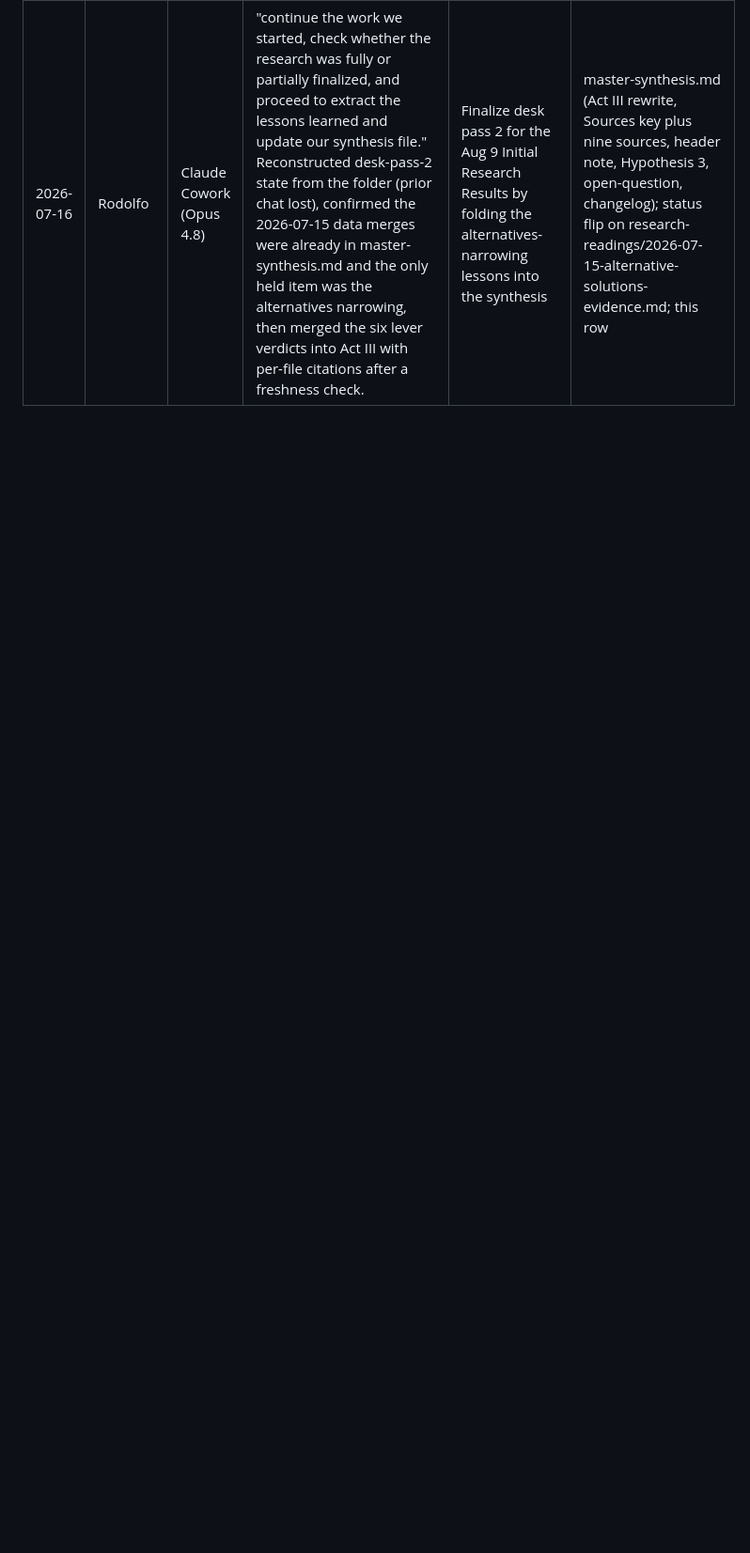
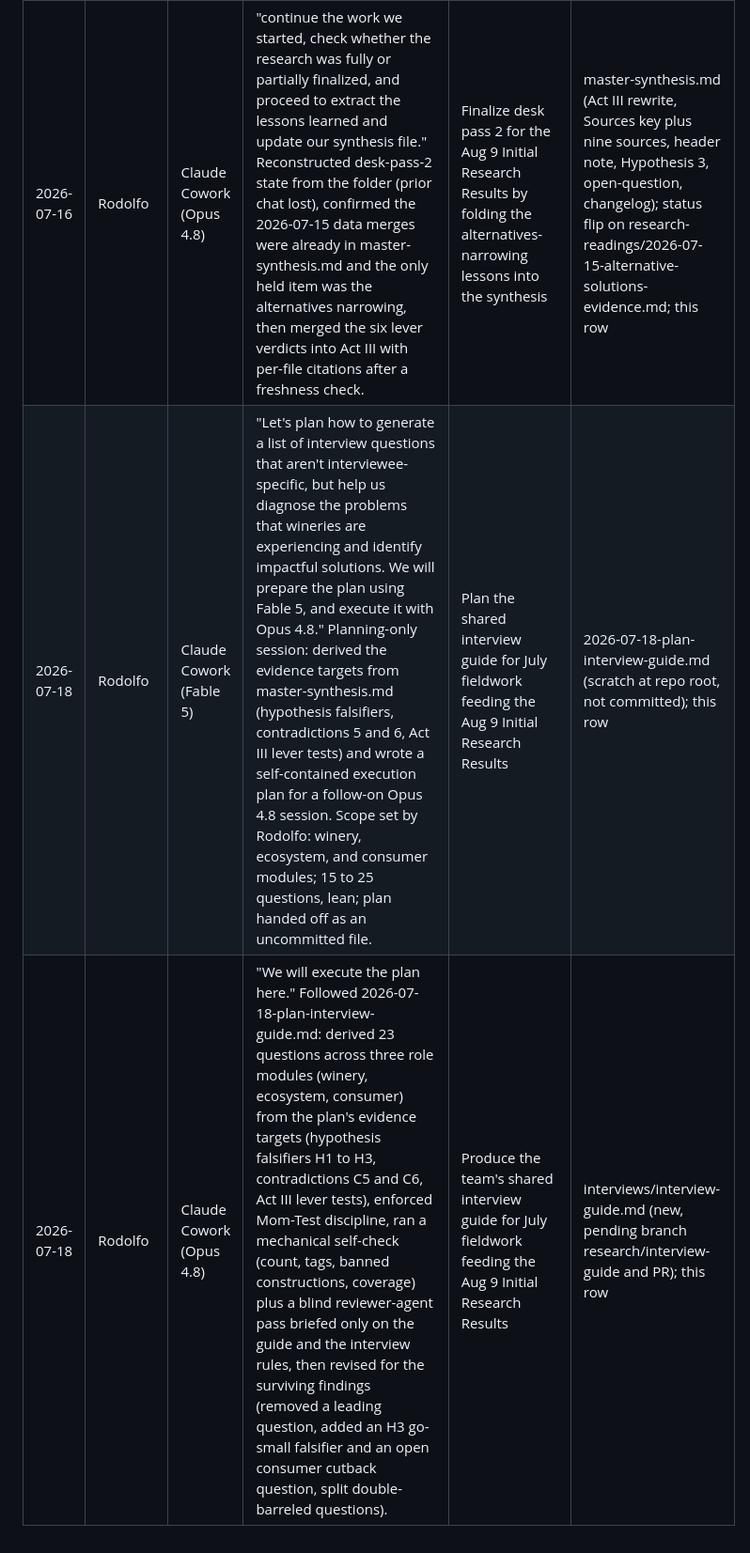
Before and after one commit to Sonoma-Fyre/sonoma-fyre-research, a Markdown page: ai-tools-log.md, the part around the change. Shown at 94% size. Rendered like a GitHub page; blank space fills up the shorter version.

```diff
--- a/ai-tools-log.md
+++ b/ai-tools-log.md
@@ -9,3 +9,5 @@ Research Results requires a log of AI tools used, including the specific prompts
 | 2026-07-10 | Rodolfo | Claude Code (Opus 4.8) | "Use a fleet of subagents to read the research-readings files and rebuild master-synthesis, restructured onto the Project Outline's Diagnosis/Hypothesis/Pivot frame with the struggling winery as main character." 9-source parallel extraction + adversarial refute-pass verification + cross-source judge, then a main-loop merge grounded in the Project Outline. | Rebuild the convergence doc on the team's committed story frame for the Aug 9 Initial Research Results | master-synthesis.md (full rebuild) |
 | 2026-07-15 | Rodolfo | Claude Cowork (Fable 5) | "Let's browse online for information that can support the team's understanding of the problem and narrow down the list of alternative solutions." Three parallel web-research agents (pivot-lever outcome evidence; wine-buyer tradeoffs and price sensitivity; the six cross-source contradictions), then direct per-source verification of every load-bearing figure against its page before anything entered team files. | Desk pass 2 for the Aug 9 Initial Research Results: fill the two named diagnosis gaps, weigh the six contradictions, and narrow the alternative-solutions list with outcome evidence | research-readings/2026-07-15-alternative-solutions-evidence.md (new, pending team review); 30 sources registered in research-readings/sources.md with capture PDFs; dated merges into master-synthesis.md (buyer shift, contradictions, hypotheses, gaps); this row |
 | 2026-07-16 | Rodolfo | Claude Cowork (Opus 4.8) | "continue the work we started, check whether the research was fully or partially finalized, and proceed to extract the lessons learned and update our synthesis file." Reconstructed desk-pass-2 state from the folder (prior chat lost), confirmed the 2026-07-15 data merges were already in master-synthesis.md and the only held item was the alternatives narrowing, then merged the six lever verdicts into Act III with per-file citations after a freshness check. | Finalize desk pass 2 for the Aug 9 Initial Research Results by folding the alternatives-narrowing lessons into the synthesis | master-synthesis.md (Act III rewrite, Sources key plus nine sources, header note, Hypothesis 3, open-question, changelog); status flip on research-readings/2026-07-15-alternative-solutions-evidence.md; this row |
+| 2026-07-18 | Rodolfo | Claude Cowork (Fable 5) | "Let's plan how to generate a list of interview questions that aren't interviewee-specific, but help us diagnose the problems that wineries are experiencing and identify impactful solutions. We will prepare the plan using Fable 5, and execute it with Opus 4.8." Planning-only session: derived the evidence targets from master-synthesis.md (hypothesis falsifiers, contradictions 5 and 6, Act III lever tests) and wrote a self-contained execution plan for a follow-on Opus 4.8 session. Scope set by Rodolfo: winery, ecosystem, and consumer modules; 15 to 25 questions, lean; plan handed off as an uncommitted file. | Plan the shared interview guide for July fieldwork feeding the Aug 9 Initial Research Results | 2026-07-18-plan-interview-guide.md (scratch at repo root, not committed); this row |
+| 2026-07-18 | Rodolfo | Claude Cowork (Opus 4.8) | "We will execute the plan here." Followed 2026-07-18-plan-interview-guide.md: derived 23 questions across three role modules (winery, ecosystem, consumer) from the plan's evidence targets (hypothesis falsifiers H1 to H3, contradictions C5 and C6, Act III lever tests), enforced Mom-Test discipline, ran a mechanical self-check (count, tags, banned constructions, coverage) plus a blind reviewer-agent pass briefed only on the guide and the interview rules, then revised for the surviving findings (removed a leading question, added an H3 go-small falsifier and an open consumer cutback question, split double-barreled questions). | Produce the team's shared interview guide for July fieldwork feeding the Aug 9 Initial Research Results | interviews/interview-guide.md (new, pending branch research/interview-guide and PR); this row |
```
Also changed, not shown: interviews/interview-guide.md (added, +166 -0 lines).
